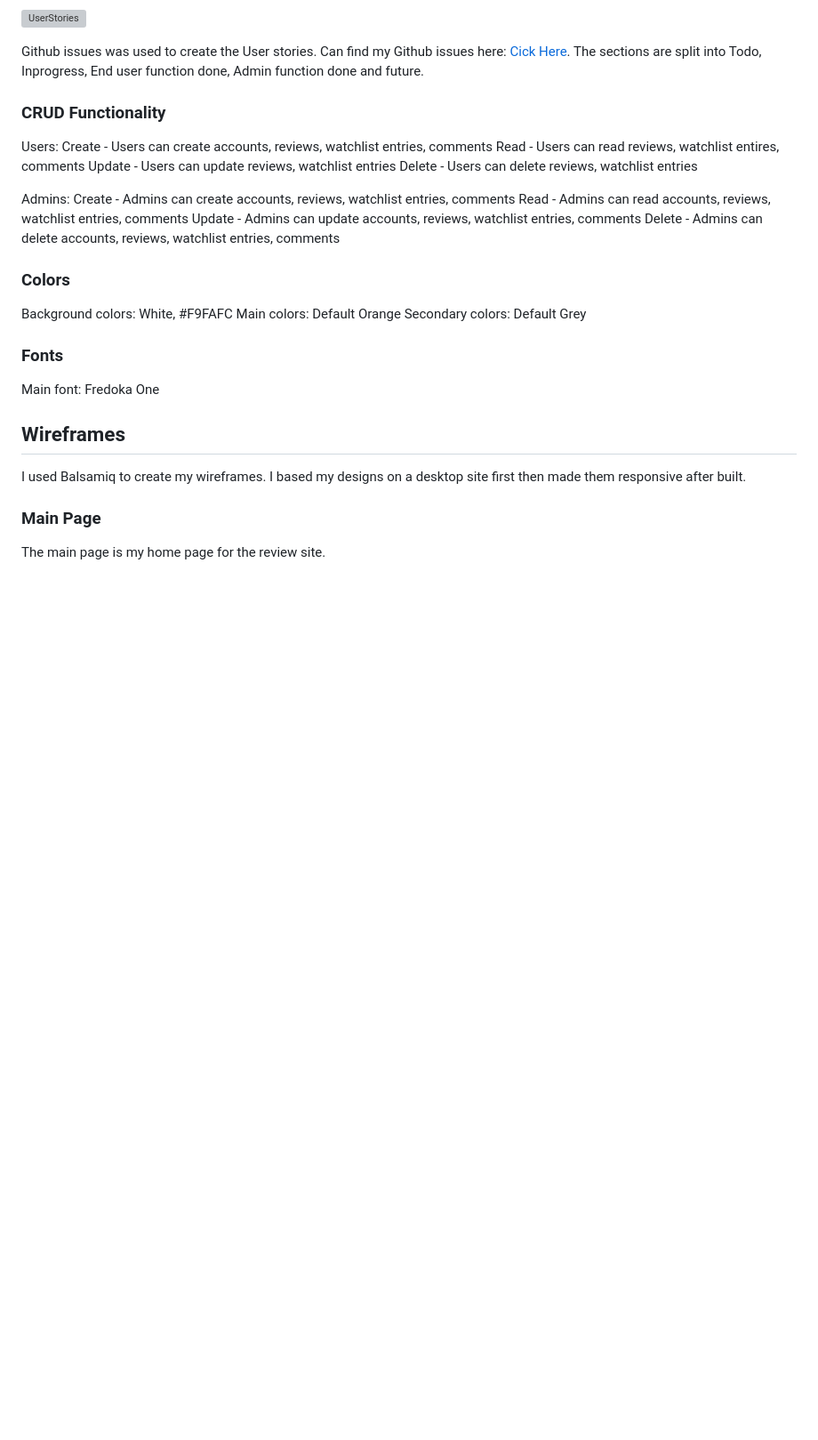
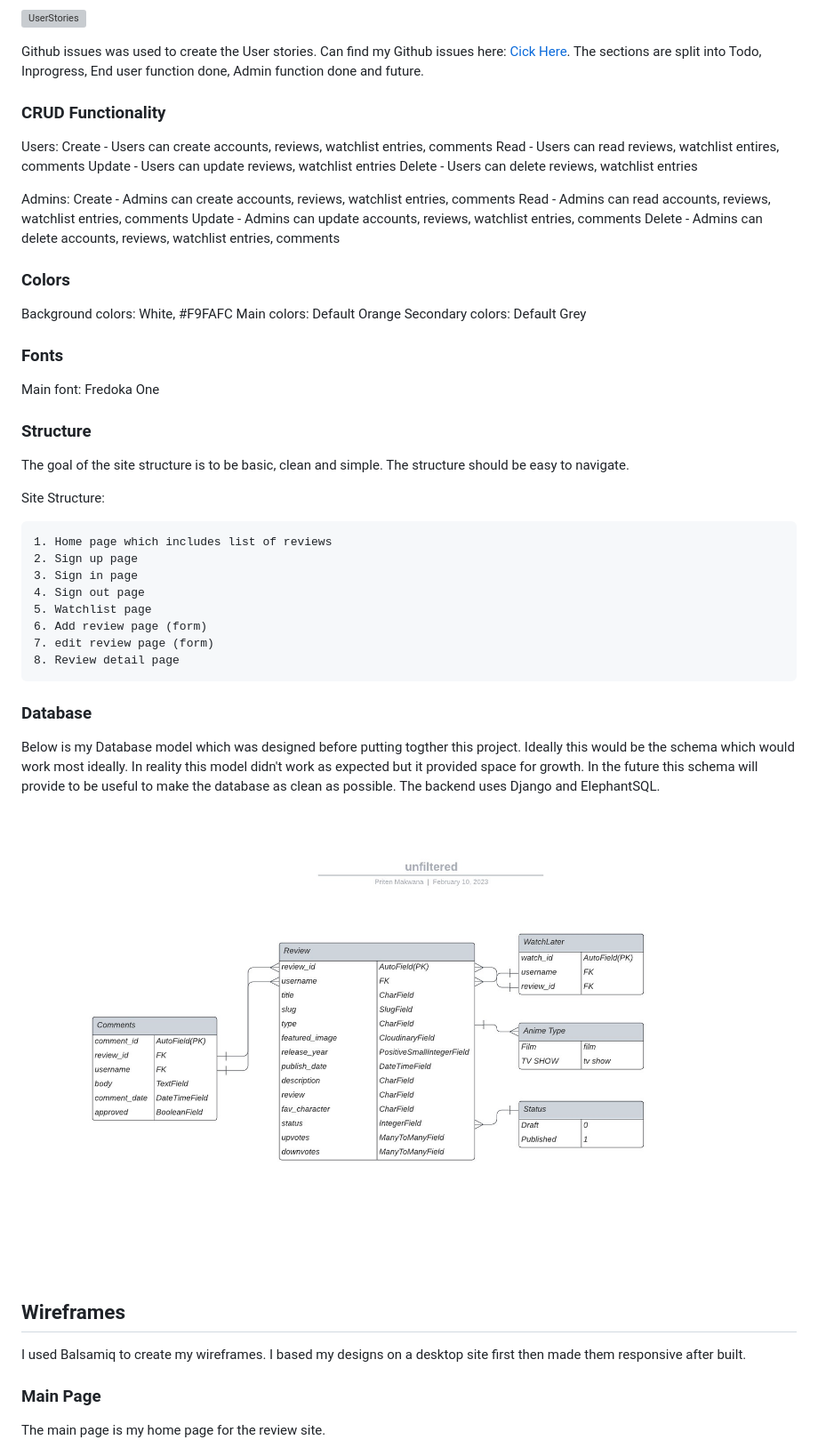
Before and after one commit to PritenMakwana44/unfiltered-anime, a Markdown page: README.md, the part around the change printed below. Shown: that part at 89% size. GitHub-like rendering; pictures changed too: readme/images/models.jpeg (added); blank space fills up the shorter version; grey boxes are pictures that could not be loaded.

```diff
--- a/README.md
+++ b/README.md
@@ -167,6 +180,29 @@ Secondary colors: Default Grey
 
 ### Fonts
 Main font: Fredoka One
+
+### Structure
+
+The goal of the site structure is to be basic, clean and simple. The structure should be easy to navigate.
+
+Site Structure:
+
+    1. Home page which includes list of reviews
+    2. Sign up page
+    3. Sign in page
+    4. Sign out page
+    5. Watchlist page
+    6. Add review page (form)
+    7. edit review page (form)
+    8. Review detail page
+
+### Database
+
+Below is my Database model which was designed before putting togther this project. Ideally this would be the schema which would work most ideally. In reality this model didn't work as expected but it provided space for growth. In the future this schema will provide to be useful to make the database as clean as possible. The backend uses Django and ElephantSQL.
+
+![models](readme/images/models.jpeg)
+
+
 
 ## Wireframes
 
```
Also changed, not shown: other parts of README.md (+132 -2 lines).
